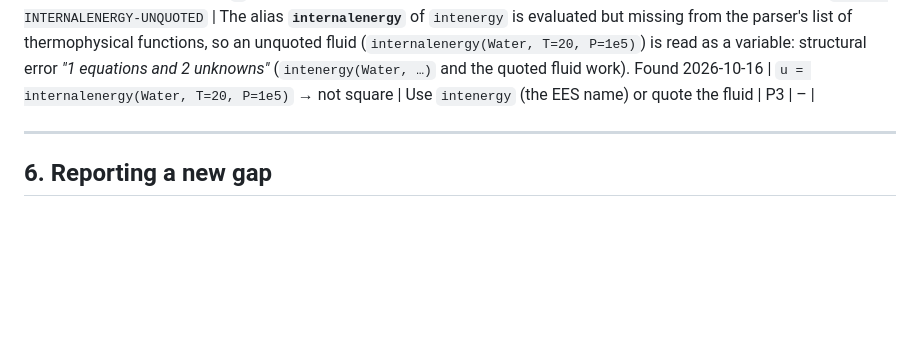
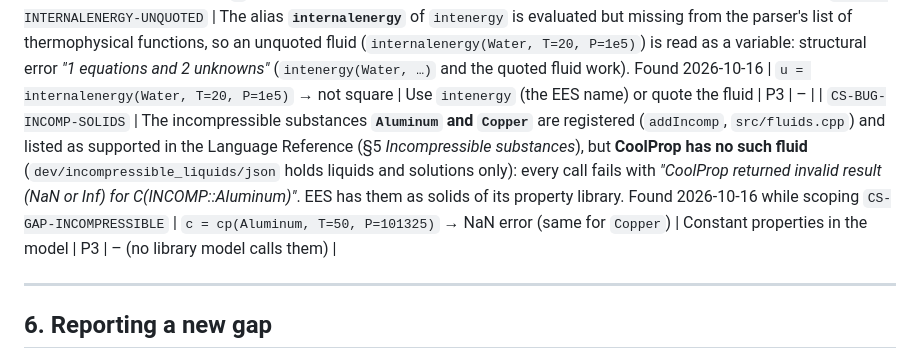
Before and after one commit to CoolProp/CoolSolve, a Markdown page: docs/model_library_support.md, the part around the change. Rendered like a GitHub page; blank space fills up the shorter version.

Commit message:
Register CS-BUG-INCOMP-SOLIDS: Aluminum and Copper are not CoolProp incompressibles
Co-Authored-By: Claude Opus 5.5 <noreply@anthropic.com>

```diff
--- a/docs/model_library_support.md
+++ b/docs/model_library_support.md
@@ -263,6 +263,7 @@ convenience. Update the *Blocked models* column when you mark a model blocked.
 | `CS-BUG-INCOMP-SEAWATER` | The incompressible **`SeaWater`** is registered as a pure fluid (`addIncomp("SeaWater", "MITSW")`, `src/fluids.cpp`), but CoolProp's `INCOMP::MITSW` is a **salinity solution** (mass fraction 0–0.12): every call fails with *"CoolProp returned invalid result (NaN or Inf) for D(INCOMP::MITSW)"*, also with a salinity as second argument (ignored for a pure fluid). Same defect as `CS-BUG-INCOMP-LIBR` (closed, §7). Found 2026-10-16 while fixing it | `rho = density(SeaWater, T=20, P=1e5)` and `rho = density(SeaWater, 3.5, T=20, P=1e5)` → NaN error | None in CoolSolve (the property is not available) | P3 | – (no library model uses it) |
 | `CS-BUG-INCOMP-CONC-AD` | The **concentration of an incompressible solution** (second positional argument or `C=`) reaches CoolProp **without derivative and rounded to 6 significant digits** (`getCoolPropNameWithFraction`, default `ostringstream` precision): an unknown concentration is solved slowly and imprecisely. Found 2026-10-16 while fixing `CS-BUG-INCOMP-LIBR` | `rho = density(MEG, C, T=20, P=1e5)` ⏎ `rho = 1040` → SUCCESS after 50 iterations, `C` = 31.39765 (7 digits) | Give the concentration, solve for another variable | P3 | – |
 | `CS-BUG-INTERNALENERGY-UNQUOTED` | The alias **`internalenergy`** of `intenergy` is evaluated but missing from the parser's list of thermophysical functions, so an unquoted fluid (`internalenergy(Water, T=20, P=1e5)`) is read as a variable: structural error *"1 equations and 2 unknowns"* (`intenergy(Water, …)` and the quoted fluid work). Found 2026-10-16 | `u = internalenergy(Water, T=20, P=1e5)` → not square | Use `intenergy` (the EES name) or quote the fluid | P3 | – |
+| `CS-BUG-INCOMP-SOLIDS` | The incompressible substances **`Aluminum` and `Copper`** are registered (`addIncomp`, `src/fluids.cpp`) and listed as supported in the Language Reference (§5 *Incompressible substances*), but **CoolProp has no such fluid** (`dev/incompressible_liquids/json` holds liquids and solutions only): every call fails with *"CoolProp returned invalid result (NaN or Inf) for C(INCOMP::Aluminum)"*. EES has them as solids of its property library. Found 2026-10-16 while scoping `CS-GAP-INCOMPRESSIBLE` | `c = cp(Aluminum, T=50, P=101325)` → NaN error (same for `Copper`) | Constant properties in the model | P3 | – (no library model calls them) |
 
 ---
 
```
